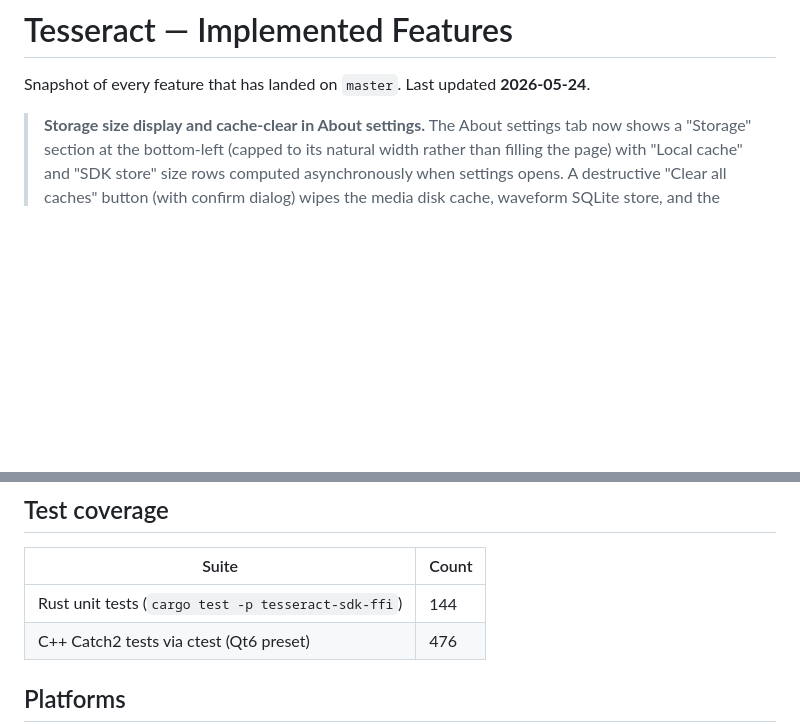
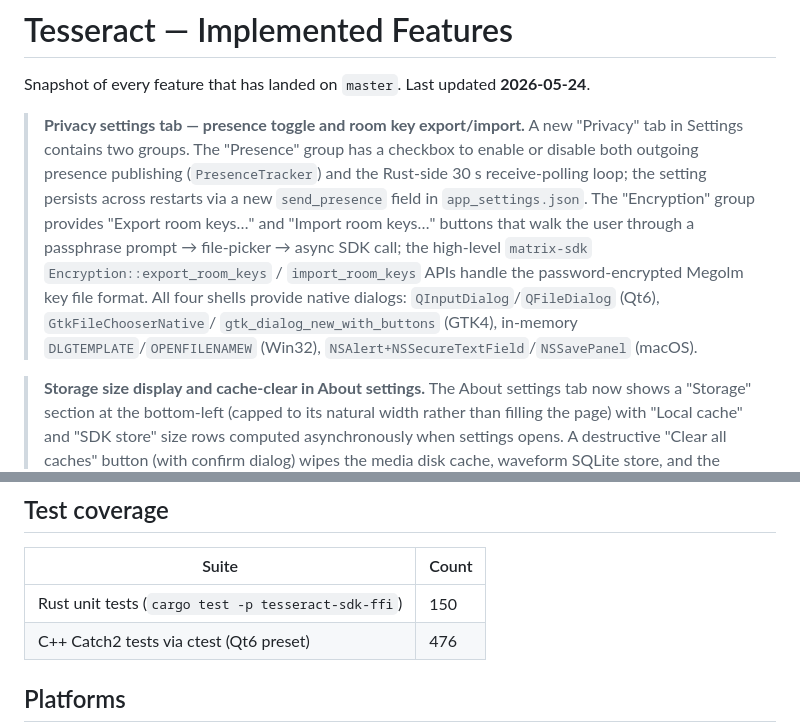
Before and after one commit to surakin/tesseract, a Markdown page: STATUS.md, 2 parts joined by grey strips. GitHub-like rendering; blank space fills up the shorter version.

Commit message:
docs: update CHANGES, STATUS for Privacy settings tab
Records the Privacy tab (presence toggle + room key export/import) in
CHANGES.md and STATUS.md; bumps Rust test count to 150.

Co-Authored-By: Claude Sonnet 4.6 <noreply@anthropic.com>

```diff
--- a/STATUS.md
+++ b/STATUS.md
@@ -1,3 +1,17 @@
 # Tesseract — Implemented Features
 
 Snapshot of every feature that has landed on `master`. Last updated **2026-05-24**.
+
+> **Privacy settings tab — presence toggle and room key export/import.**
+> A new "Privacy" tab in Settings contains two groups. The "Presence" group has a
+> checkbox to enable or disable both outgoing presence publishing (`PresenceTracker`)
+> and the Rust-side 30 s receive-polling loop; the setting persists across restarts
+> via a new `send_presence` field in `app_settings.json`. The "Encryption" group
+> provides "Export room keys…" and "Import room keys…" buttons that walk the user
+> through a passphrase prompt → file-picker → async SDK call; the high-level
+> `matrix-sdk` `Encryption::export_room_keys` / `import_room_keys` APIs handle
+> the password-encrypted Megolm key file format. All four shells provide native
+> dialogs: `QInputDialog`/`QFileDialog` (Qt6), `GtkFileChooserNative`/
+> `gtk_dialog_new_with_buttons` (GTK4), in-memory `DLGTEMPLATE`/`OPENFILENAMEW`
+> (Win32), `NSAlert+NSSecureTextField`/`NSSavePanel` (macOS).
+
@@ -96,7 +111,7 @@ For build instructions, architectural overview, and the open-roadmap items, see
 
 | Suite | Count |
 | ----- | ----- |
-| Rust unit tests (`cargo test -p tesseract-sdk-ffi`) | 144 |
+| Rust unit tests (`cargo test -p tesseract-sdk-ffi`) | 150 |
 | C++ Catch2 tests via ctest (Qt6 preset) | 476 |
 
 ## Platforms
```
Also changed, not shown: other parts of STATUS.md (+1 -0 lines), CHANGES.md (+1 -0 lines).
